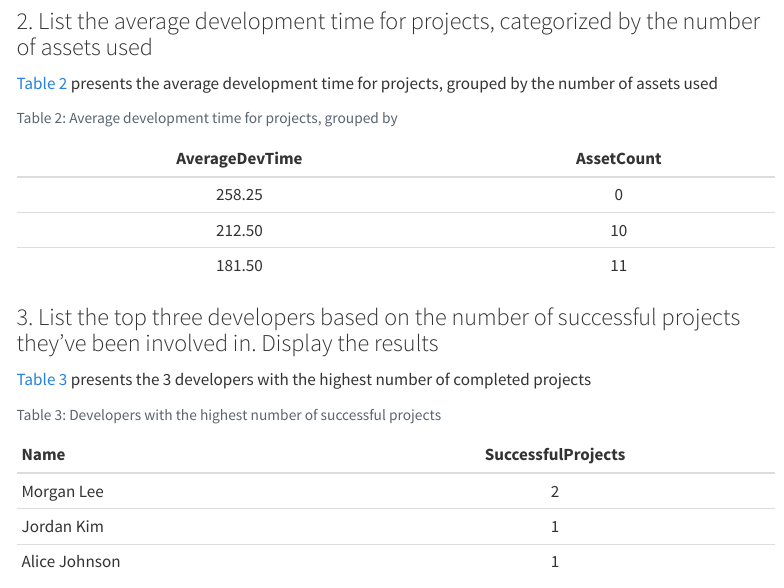
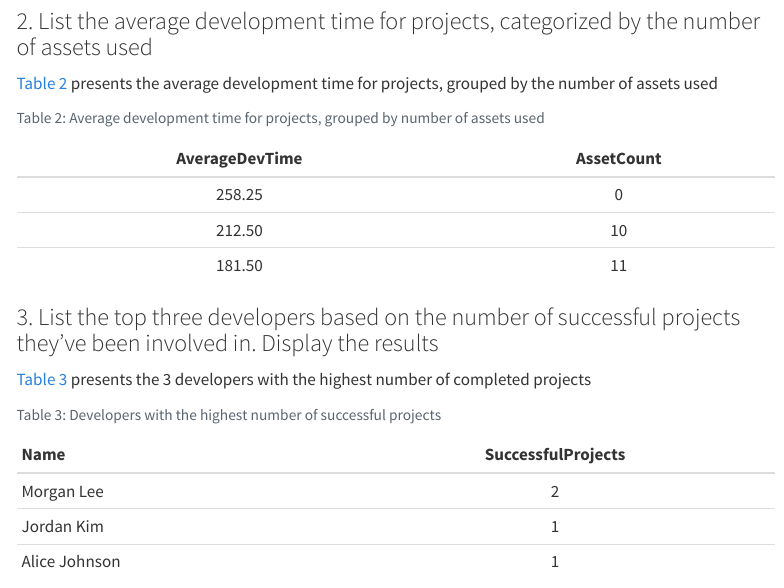
Before and after one commit to Pipding/2023_DAIE_ICA_1_RB, a Quarto document (quartoWebsite/Part A - SQL/index.qmd): the page in a window 1100 px wide, from 590 px down. Rendered offline with R 4.5, knitr and Pandoc in place of Quarto, with nearby package versions; menus at the side of the page are left out.

Commit message:
Fix typo in one of the tables and update gitignore to ignore generated site files

````diff
--- a/quartoWebsite/Part A - SQL/index.qmd
+++ b/quartoWebsite/Part A - SQL/index.qmd
@@ -54,15 +54,13 @@ if(nrow(projectBudgets) <= 7) {
 }
 ```
 
-
-
 ### 2. List the average development time for projects, categorized by the number of assets used
 
 @tbl-devtimebyassetsused presents the average development time for projects, grouped by the number of assets used
 
 ```{r}
 #| label: tbl-devtimebyassetsused
-#| tbl-cap: Average development time for projects, grouped by # of assets used
+#| tbl-cap: Average development time for projects, grouped by number of assets used
 #| echo: false
 #| warning: false
 #| cache: true
@@ -98,9 +96,7 @@ if(nrow(avgDevTimeByAssetCount) <= 7) {
 }
 ```
 
-
-
-### 3. List the top three developers based on the number of successful projects they’ve been involved in. Display the results
+### 3. List the top three developers based on the number of successful projects they've been involved in. Display the results
 
 @tbl-mostsuccessfuldevs presents the 3 developers with the highest number of completed projects
 
````
Also changed, not shown: quartoWebsite/Part A - SQL/index.qmd (8 more changed lines), 1 other file.
